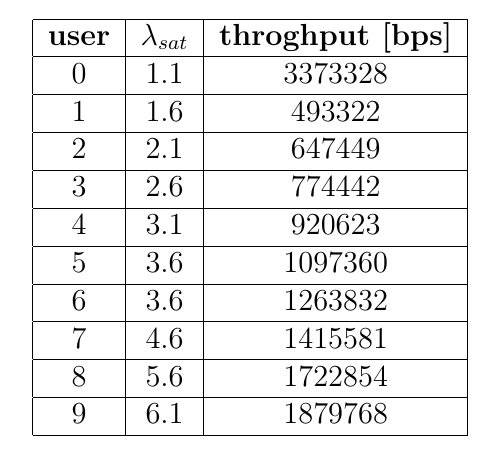
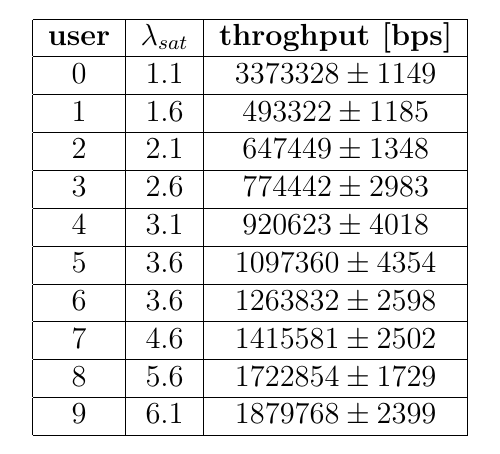
Before and after one commit to vconsales/RoundRobin-Cellular-Network, a LaTeX document (docs/maindoc/RRcellNet.tex, which reads docs/maindoc/chapters/binomial.tex): part of page 27 of 27, cut so that both start at the same text. Compiled offline with pdfLaTeX.

Commit message:
[DOC] added table throuhgput

```diff
--- a/docs/maindoc/chapters/binomial.tex
+++ b/docs/maindoc/chapters/binomial.tex
@@ -49,15 +49,15 @@ Saturation point are different for each user.
 	\begin{tabular}{|c | c | c|}
 	\hline
 	 \textbf{user}  & \textbf{\(\lambda_{sat}\)}  & \textbf{throghput [bps]} \\ \hline
-	 0 & 1.1 & 3373328  \\ \hline
-	 1 & 1.6 & 493322 \\ \hline
-	 2 & 2.1 & 647449 \\ \hline
-	 3 & 2.6 & 774442 \\ \hline
-	 4 & 3.1 & 920623 \\ \hline
-	 5 & 3.6 & 1097360 \\ \hline
-	 6 & 3.6 & 1263832 \\ \hline
-	 7 & 4.6 & 1415581 \\ \hline
-	 8 & 5.6 & 1722854 \\ \hline
-	 9 & 6.1 & 1879768 \\ \hline
+	 0 & 1.1 & $3373328 \pm 1149$ \\ \hline
+	 1 & 1.6 & $493322 \pm 1185$\\ \hline
+	 2 & 2.1 & $647449 \pm 1348$\\ \hline
+	 3 & 2.6 & $774442 \pm 2983$\\ \hline
+	 4 & 3.1 & $920623 \pm 4018$\\ \hline
+	 5 & 3.6 & $1097360 \pm 4354$\\ \hline
+	 6 & 3.6 & $1263832 \pm 2598$\\ \hline
+	 7 & 4.6 & $1415581 \pm 2502$ \\ \hline
+	 8 & 5.6 & $1722854 \pm 1729$ \\ \hline
+	 9 & 6.1 & $1879768 \pm 2399$ \\ \hline
 	\end{tabular}
 \end{center}
```
